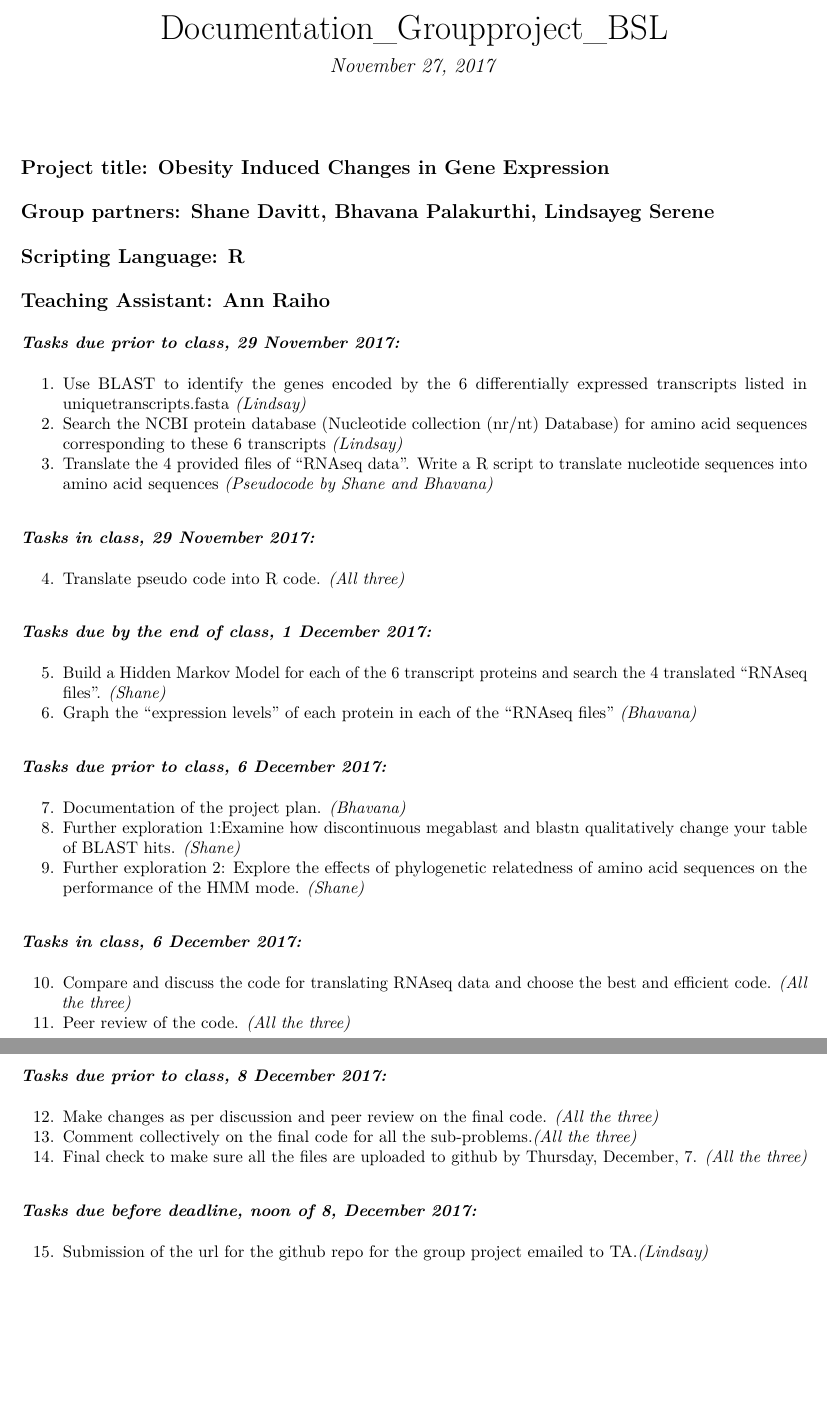
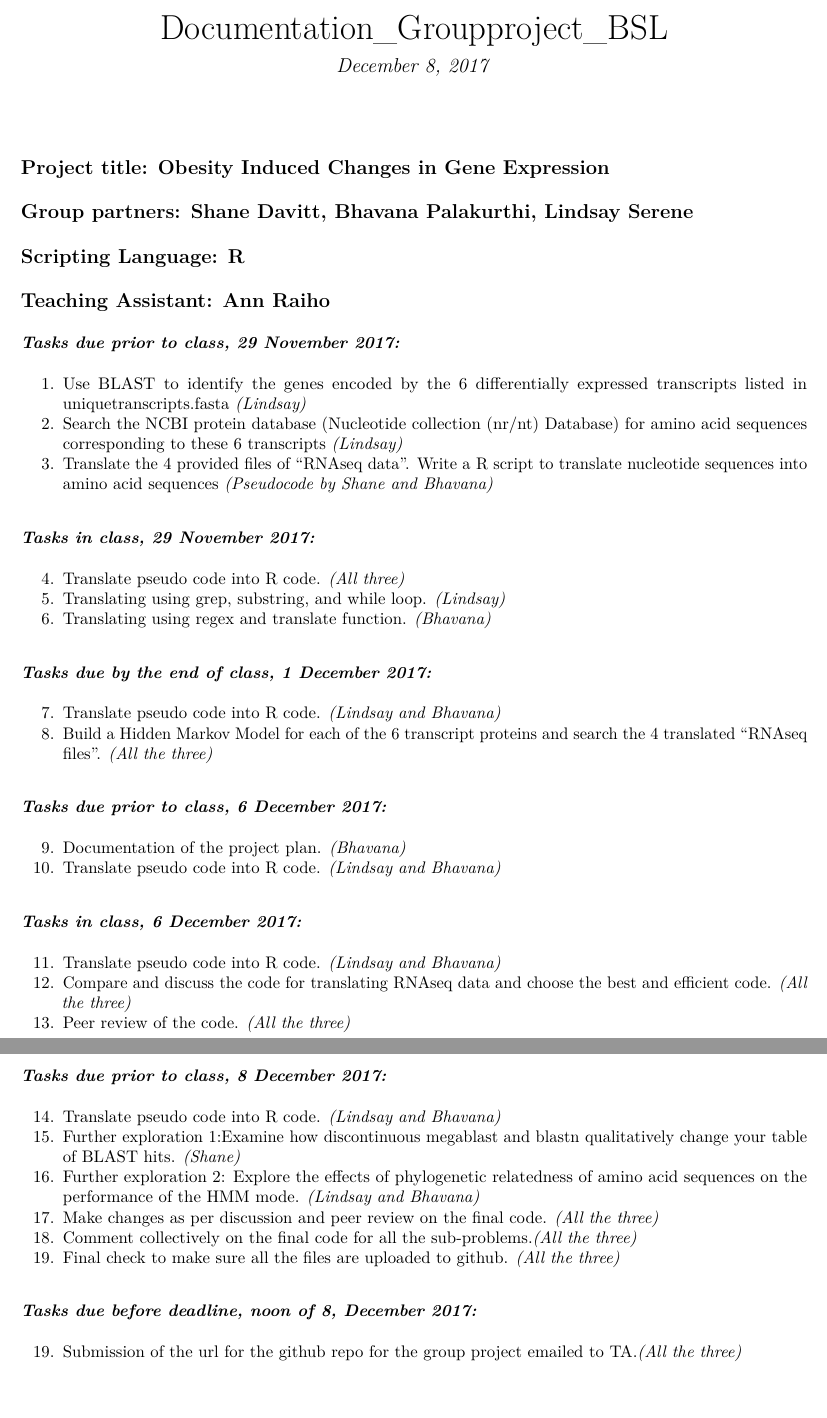
Before and after one commit to Lindsayeg/Bioinformatics_GroupProject_BLS, an R Markdown document (Documentation_GroupProject_BLS.Rmd): two parts of pages 1 and 2 of 2, joined at a grey line, cut so that both start at the same text. The pictures show the output file Documentation_GroupProject_BLS.pdf that the author committed with the source.

Commit message:
Documentation_groupproject

````diff
--- a/Documentation_GroupProject_BLS.Rmd
+++ b/Documentation_GroupProject_BLS.Rmd
@@ -1,17 +1,16 @@
 ---
 title: "Documentation_Groupproject_BSL"
-date: "November 27, 2017"
 output:
+  html_document: default
   pdf_document: default
-  html_document: default
-theme: Green
+date: "December 8, 2017"
 ---
 
 ```
 ```
 
 ## Project title: **Obesity Induced Changes in Gene Expression**
-## Group partners: Shane Davitt, Bhavana Palakurthi, Lindsayeg Serene
+## Group partners: Shane Davitt, Bhavana Palakurthi, Lindsay Serene
 ## Scripting Language: R
 ## Teaching Assistant: Ann Raiho
 
@@ -24,32 +23,39 @@ theme: Green
 ### *Tasks in class, 29 November 2017:*
 
 4. Translate pseudo code into R code. *(All three)*
+5. Translating using grep, substring, and while loop. *(Lindsay)*
+6. Translating using regex and translate function. *(Bhavana)*
+
 
 ### *Tasks due by the end of class, 1 December 2017:*
 
-5. Build a Hidden Markov Model for each of the 6 transcript proteins and search the 4 translated "RNAseq files". *(Shane)*
-6. Graph the "expression levels" of each protein in each of the "RNAseq files" *(Bhavana)*
+7. Translate pseudo code into R code. *(Lindsay and Bhavana)*
+8. Build a Hidden Markov Model for each of the 6 transcript proteins and search the 4 translated "RNAseq files". *(All the three)*
 
 ### *Tasks due prior to class, 6 December 2017:*
 
-7. Documentation of the project plan. *(Bhavana)*
-8. Further exploration 1:Examine how discontinuous megablast and blastn qualitatively change your table of BLAST hits. *(Shane)*
-9. Further exploration 2: Explore the effects of phylogenetic relatedness of amino acid sequences on the performance of the HMM mode. *(Shane)*
+9. Documentation of the project plan. *(Bhavana)*
+10. Translate pseudo code into R code. *(Lindsay and Bhavana)*
+
 
 ### *Tasks in class, 6 December 2017:*
 
-10. Compare and discuss the code for translating RNAseq data and choose the best and efficient code. *(All the three)*
-11. Peer review of the code. *(All the three)*
+11. Translate pseudo code into R code. *(Lindsay and Bhavana)*
+12. Compare and discuss the code for translating RNAseq data and choose the best and efficient code. *(All the three)*
+13. Peer review of the code. *(All the three)*
 
 ### *Tasks due prior to class, 8 December 2017:*
 
-12. Make changes as per discussion and peer review on the final code. *(All the three)*
-13. Comment collectively on the final code for all the sub-problems.*(All the three)*
-14. Final check to make sure all the files are uploaded to github by Thursday, December, 7. *(All the three)*
+14. Translate pseudo code into R code. *(Lindsay and Bhavana)*
+15. Further exploration 1:Examine how discontinuous megablast and blastn qualitatively change your table of BLAST hits. *(Shane)*
+16. Further exploration 2: Explore the effects of phylogenetic relatedness of amino acid sequences on the performance of the HMM mode. *(Lindsay and Bhavana)*
+17. Make changes as per discussion and peer review on the final code. *(All the three)*
+18. Comment collectively on the final code for all the sub-problems.*(All the three)*
+16. Final check to make sure all the files are uploaded to github. *(All the three)*
 
 ### *Tasks due before deadline, noon of 8, December 2017:*
 
-15. Submission of the url for the github repo for the group project emailed to TA.*(Lindsay)*
+19. Submission of the url for the github repo for the group project emailed to TA.*(All the three)*
 
 ```
 ```
````
Also changed, not shown: Documentation_GroupProject_BLS.pdf.
